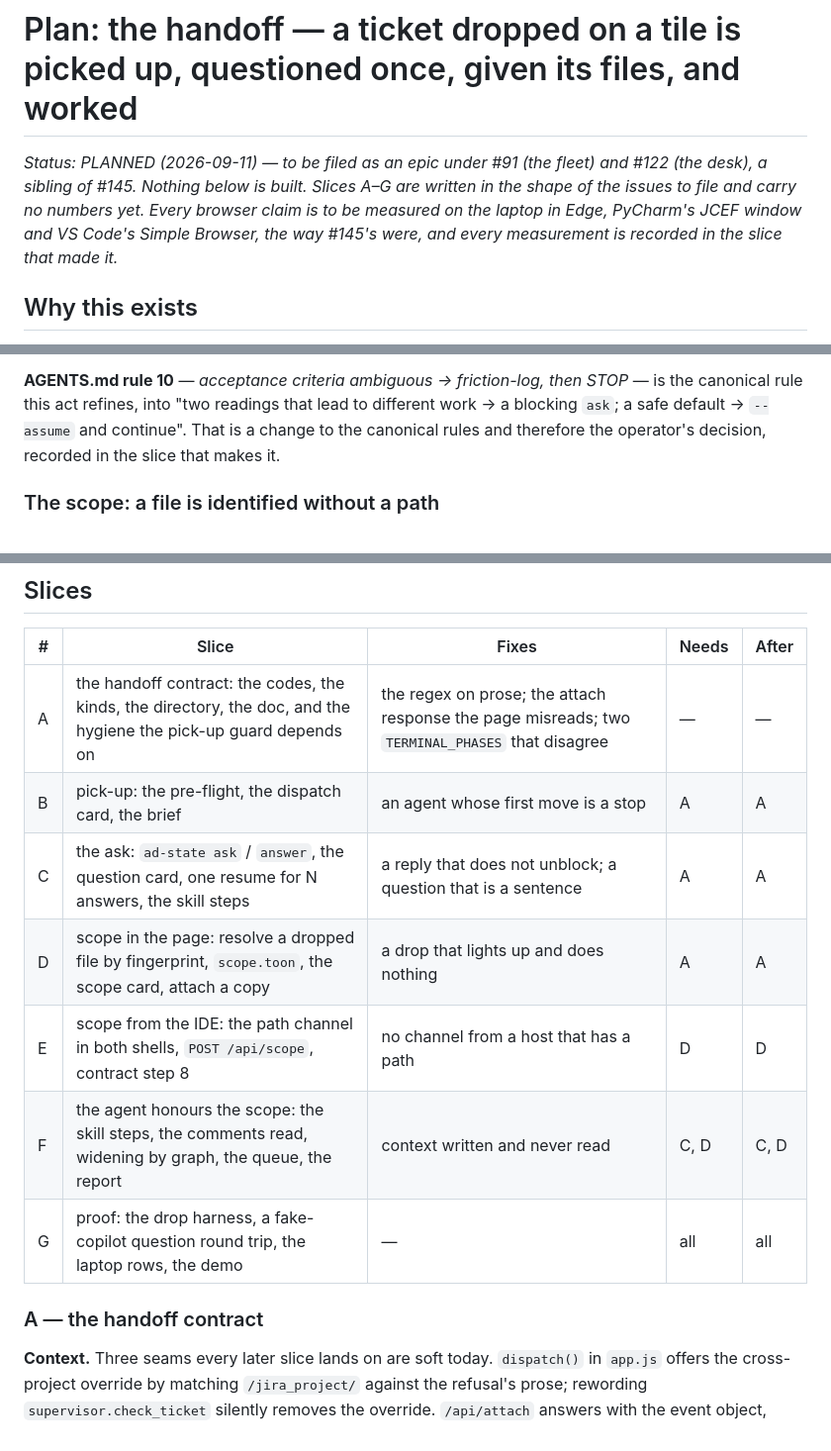
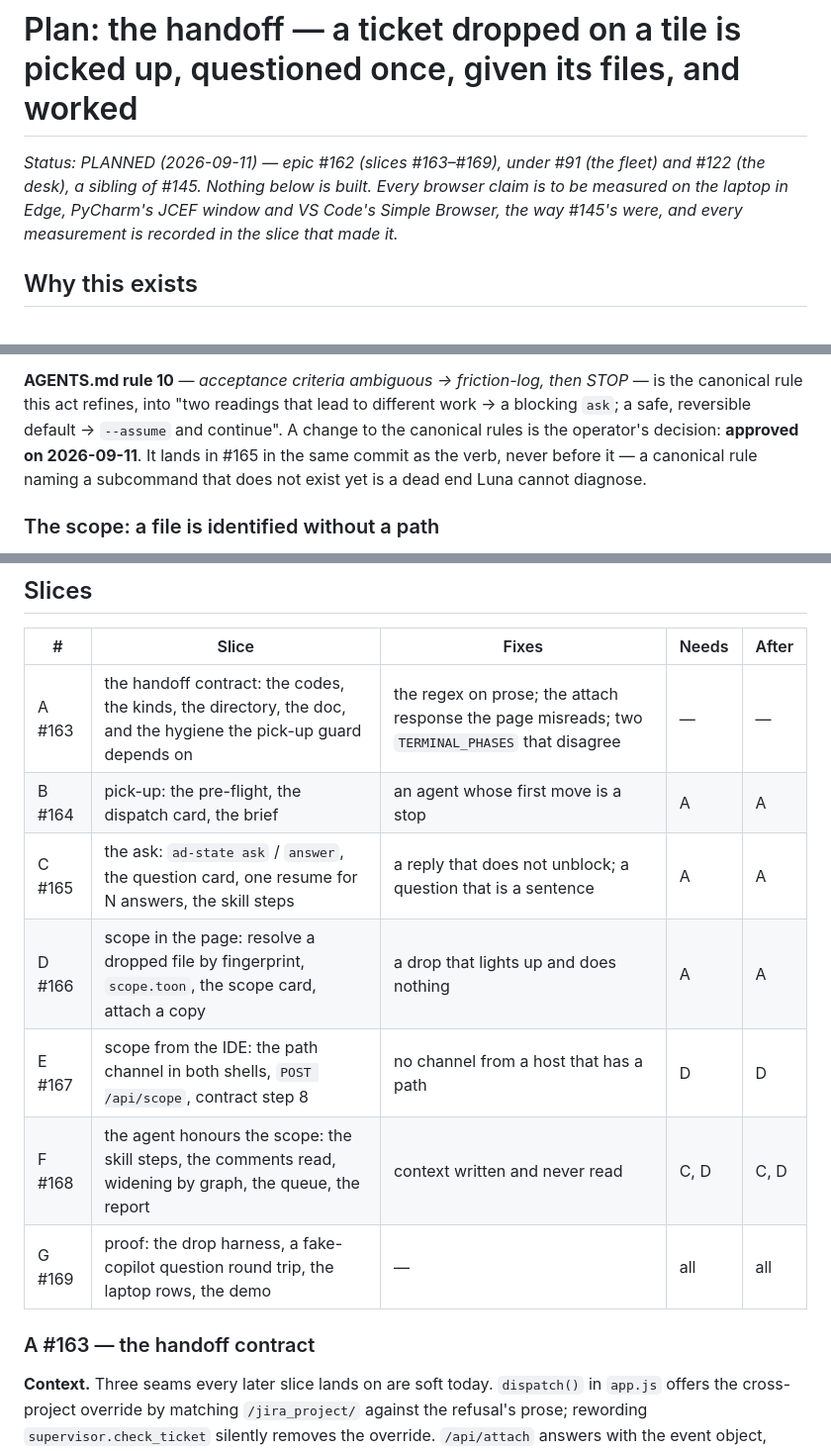
Before and after one commit to agentchieflou/this-next-please, a Markdown page: docs/plan-handoff.md, 3 parts joined by grey strips. Shown at 99% size. Drawn GitHub-style.

```diff
--- a/docs/plan-handoff.md
+++ b/docs/plan-handoff.md
@@ -1,9 +1,9 @@
 # Plan: the handoff — a ticket dropped on a tile is picked up, questioned once, given its files, and worked
 
-_Status: PLANNED (2026-09-11) — to be filed as an epic under #91 (the fleet) and #122 (the desk), a sibling of
-#145. Nothing below is built. Slices A–G are written in the shape of the issues to file and carry no numbers yet.
-Every browser claim is to be measured on the laptop in Edge, PyCharm's JCEF window and VS Code's Simple Browser,
-the way #145's were, and every measurement is recorded in the slice that made it._
+_Status: PLANNED (2026-09-11) — epic #162 (slices #163–#169), under #91 (the fleet) and #122 (the desk), a
+sibling of #145. Nothing below is built. Every browser claim is to be measured on the laptop in Edge, PyCharm's
+JCEF window and VS Code's Simple Browser, the way #145's were, and every measurement is recorded in the slice that
+made it._
 
 ## Why this exists
 
@@ -168,9 +168,10 @@ none it prints them and STOPs. `router` step 8 routes to `friction-log` only on
 The `?` heuristic stays as the last resort it already is.
 
 **AGENTS.md rule 10** — *acceptance criteria ambiguous → friction-log, then STOP* — is the canonical rule this act
-refines, into "two readings that lead to different work → a blocking `ask`; a safe default → `--assume` and
-continue". That is a change to the canonical rules and therefore the operator's decision, recorded in the slice
-that makes it.
+refines, into "two readings that lead to different work → a blocking `ask`; a safe, reversible default → `--assume`
+and continue". A change to the canonical rules is the operator's decision: **approved on 2026-09-11**. It lands in
+#165 in the same commit as the verb, never before it — a canonical rule naming a subcommand that does not exist yet
+is a dead end Luna cannot diagnose.
 
 ### The scope: a file is identified without a path
 
@@ -256,15 +257,15 @@ recognising a refusal by regex over its prose (`dispatch()` matches `/jira_proje
 
 | # | Slice | Fixes | Needs | After |
 |---|---|---|---|---|
-| A | the handoff contract: the codes, the kinds, the directory, the doc, and the hygiene the pick-up guard depends on | the regex on prose; the attach response the page misreads; two `TERMINAL_PHASES` that disagree | — | — |
-| B | pick-up: the pre-flight, the dispatch card, the brief | an agent whose first move is a stop | A | A |
-| C | the ask: `ad-state ask` / `answer`, the question card, one resume for N answers, the skill steps | a reply that does not unblock; a question that is a sentence | A | A |
-| D | scope in the page: resolve a dropped file by fingerprint, `scope.toon`, the scope card, attach a copy | a drop that lights up and does nothing | A | A |
-| E | scope from the IDE: the path channel in both shells, `POST /api/scope`, contract step 8 | no channel from a host that has a path | D | D |
-| F | the agent honours the scope: the skill steps, the comments read, widening by graph, the queue, the report | context written and never read | C, D | C, D |
-| G | proof: the drop harness, a fake-copilot question round trip, the laptop rows, the demo | — | all | all |
+| A #163 | the handoff contract: the codes, the kinds, the directory, the doc, and the hygiene the pick-up guard depends on | the regex on prose; the attach response the page misreads; two `TERMINAL_PHASES` that disagree | — | — |
+| B #164 | pick-up: the pre-flight, the dispatch card, the brief | an agent whose first move is a stop | A | A |
+| C #165 | the ask: `ad-state ask` / `answer`, the question card, one resume for N answers, the skill steps | a reply that does not unblock; a question that is a sentence | A | A |
+| D #166 | scope in the page: resolve a dropped file by fingerprint, `scope.toon`, the scope card, attach a copy | a drop that lights up and does nothing | A | A |
+| E #167 | scope from the IDE: the path channel in both shells, `POST /api/scope`, contract step 8 | no channel from a host that has a path | D | D |
+| F #168 | the agent honours the scope: the skill steps, the comments read, widening by graph, the queue, the report | context written and never read | C, D | C, D |
+| G #169 | proof: the drop harness, a fake-copilot question round trip, the laptop rows, the demo | — | all | all |
 
-### A — the handoff contract
+### A #163 — the handoff contract
 
 **Context.** Three seams every later slice lands on are soft today. `dispatch()` in `app.js` offers the cross-project
 override by matching `/jira_project/` against the refusal's prose; rewording `supervisor.check_ticket` silently
```
Also changed, not shown: other parts of docs/plan-handoff.md (+13 -10 lines).
